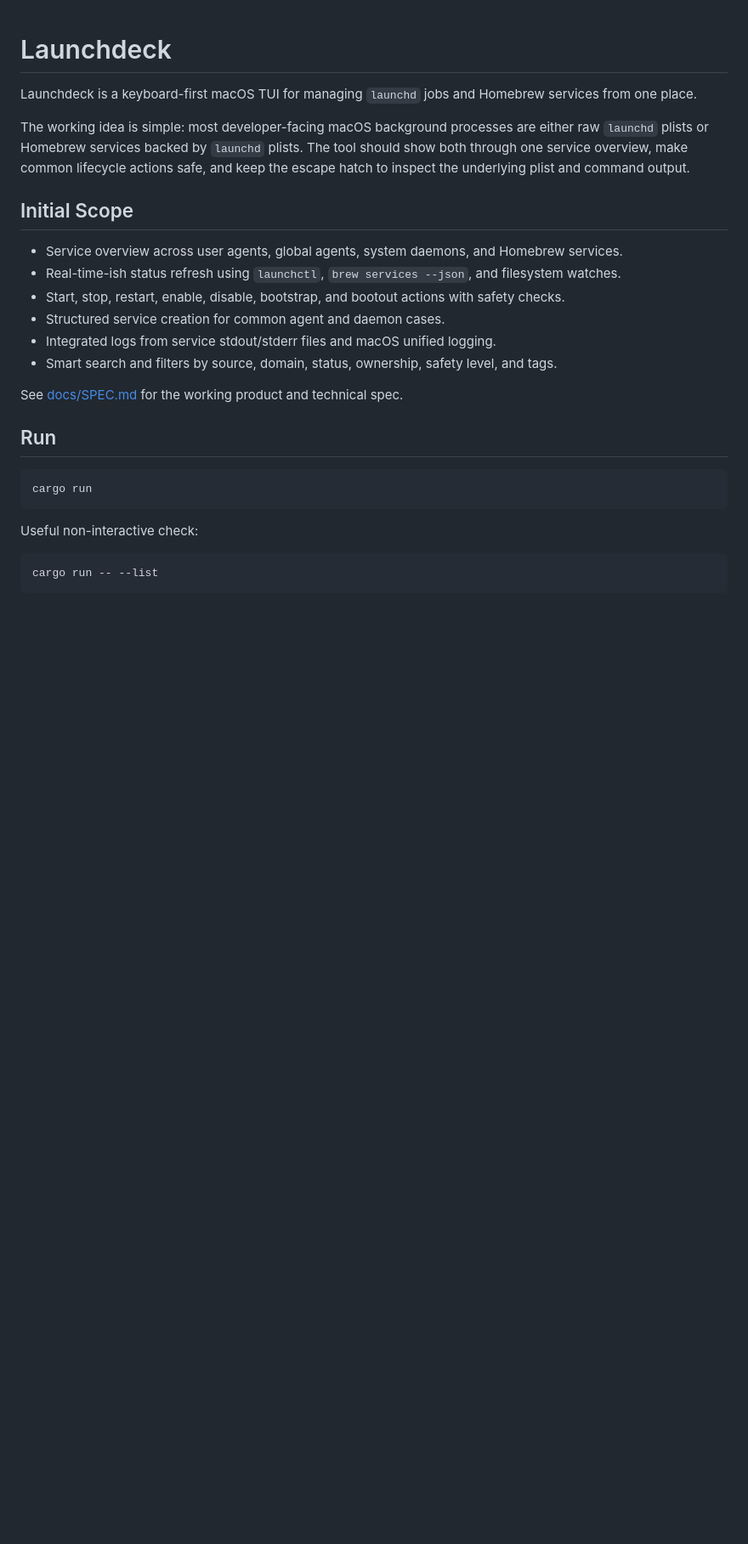
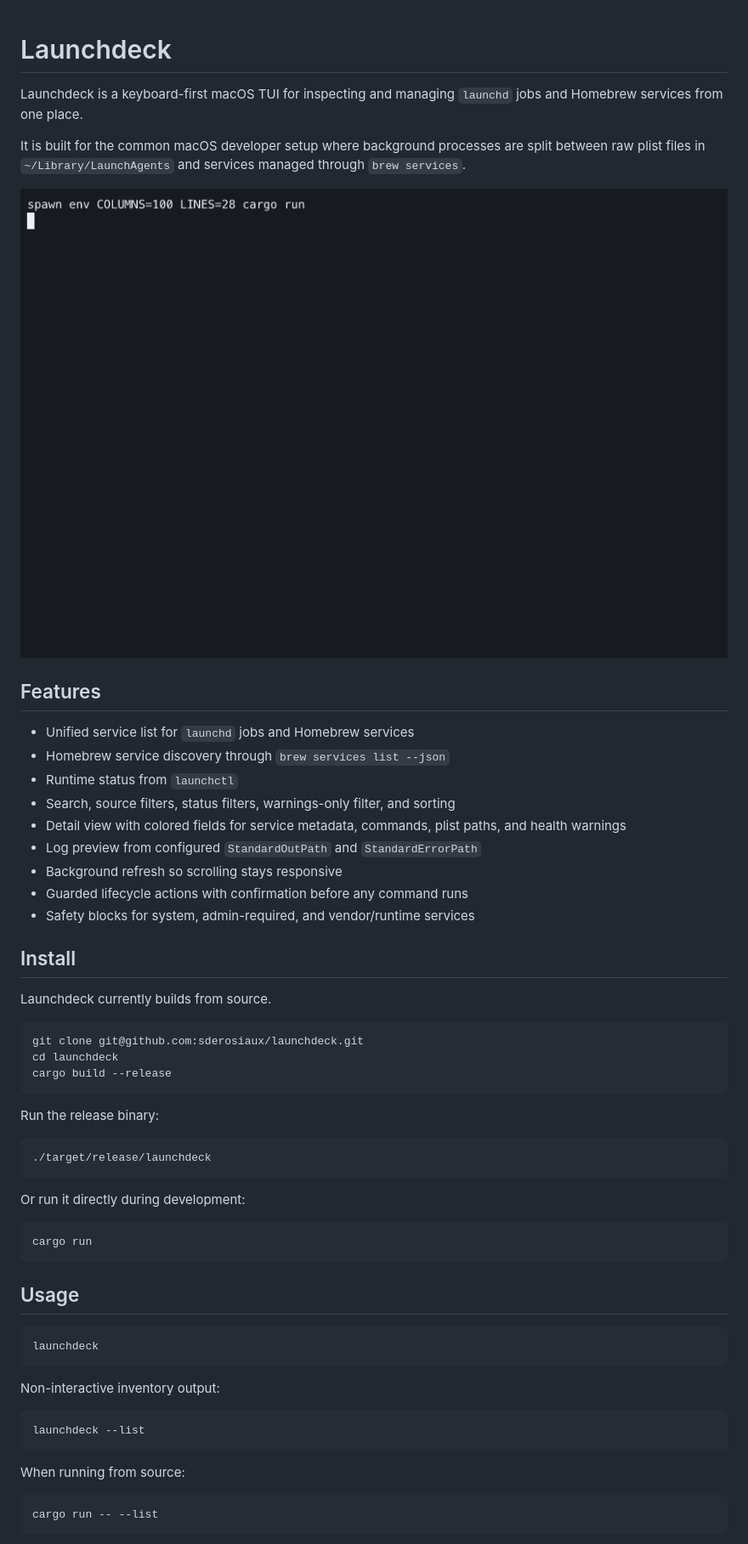
Before and after one commit to sderosiaux/launchdeck, a Markdown page: README.md, the part around one of its changes. Shown at 85% size. Rendered like a GitHub page; pictures changed too: assets/launchdeck.gif (added); blank space fills up the shorter version.

Commit message:
Polish public README

````diff
--- a/README.md
+++ b/README.md
@@ -1,27 +1,58 @@
 # Launchdeck
 
-Launchdeck is a keyboard-first macOS TUI for managing `launchd` jobs and Homebrew services from one place.
+Launchdeck is a keyboard-first macOS TUI for inspecting and managing `launchd` jobs and Homebrew services from one place.
 
-The working idea is simple: most developer-facing macOS background processes are either raw `launchd` plists or Homebrew services backed by `launchd` plists. The tool should show both through one service overview, make common lifecycle actions safe, and keep the escape hatch to inspect the underlying plist and command output.
+It is built for the common macOS developer setup where background processes are split between raw plist files in `~/Library/LaunchAgents` and services managed through `brew services`.
 
-## Initial Scope
+![Launchdeck TUI](assets/launchdeck.gif)
 
-- Service overview across user agents, global agents, system daemons, and Homebrew services.
-- Real-time-ish status refresh using `launchctl`, `brew services --json`, and filesystem watches.
-- Start, stop, restart, enable, disable, bootstrap, and bootout actions with safety checks.
-- Structured service creation for common agent and daemon cases.
-- Integrated logs from service stdout/stderr files and macOS unified logging.
-- Smart search and filters by source, domain, status, ownership, safety level, and tags.
+## Features
 
-See [docs/SPEC.md](docs/SPEC.md) for the working product and technical spec.
+- Unified service list for `launchd` jobs and Homebrew services
+- Homebrew service discovery through `brew services list --json`
+- Runtime status from `launchctl`
+- Search, source filters, status filters, warnings-only filter, and sorting
+- Detail view with colored fields for service metadata, commands, plist paths, and health warnings
+- Log preview from configured `StandardOutPath` and `StandardErrorPath`
+- Background refresh so scrolling stays responsive
+- Guarded lifecycle actions with confirmation before any command runs
+- Safety blocks for system, admin-required, and vendor/runtime services
 
-## Run
+## Install
+
+Launchdeck currently builds from source.
+
+```sh
+git clone git@github.com:sderosiaux/launchdeck.git
+cd launchdeck
+cargo build --release
+```
+
+Run the release binary:
+
+```sh
+./target/release/launchdeck
+```
+
+Or run it directly during development:
 
 ```sh
 cargo run
 ```
 
-Useful non-interactive check:
+## Usage
+
+```sh
+launchdeck
+```
+
+Non-interactive inventory output:
+
+```sh
+launchdeck --list
+```
+
+When running from source:
 
 ```sh
 cargo run -- --list
````
Also changed, not shown: other parts of README.md (+61 -5 lines), docs/SPEC.md (deleted, +0 -439 lines), 1 other file.
